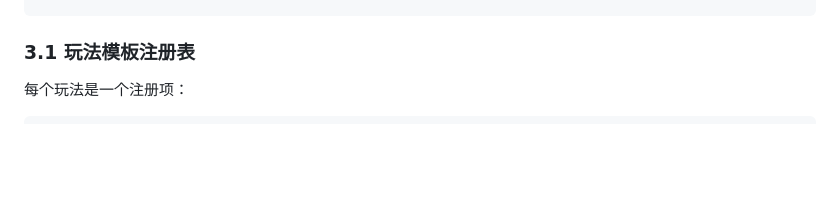
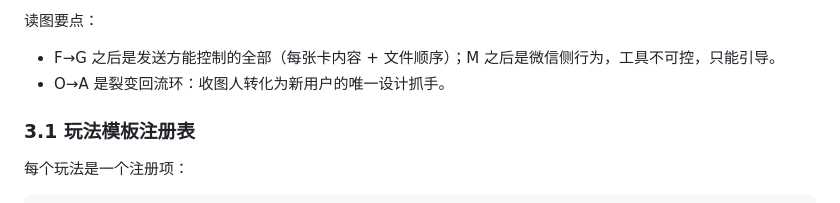
Before and after one commit to Yiyang0659/WePicTool, a Markdown page: docs/product/PLAYBOOK.md, the part around one of its changes. Drawn GitHub-style; blank space fills up the shorter version.

Commit message:
docs: PLAYBOOK 新增用户交互主流程 mermaid 图

```diff
--- a/docs/product/PLAYBOOK.md
+++ b/docs/product/PLAYBOOK.md
@@ -71,3 +96,6 @@
+读图要点：
+- F→G 之后是发送方能控制的全部（每张卡内容 + 文件顺序）；M 之后是微信侧行为，工具不可控，只能引导。
+- O→A 是裂变回流环：收图人转化为新用户的唯一设计抓手。
 
 ### 3.1 玩法模板注册表
 
```
Also changed, not shown: other parts of docs/product/PLAYBOOK.md (+25 -0 lines).
